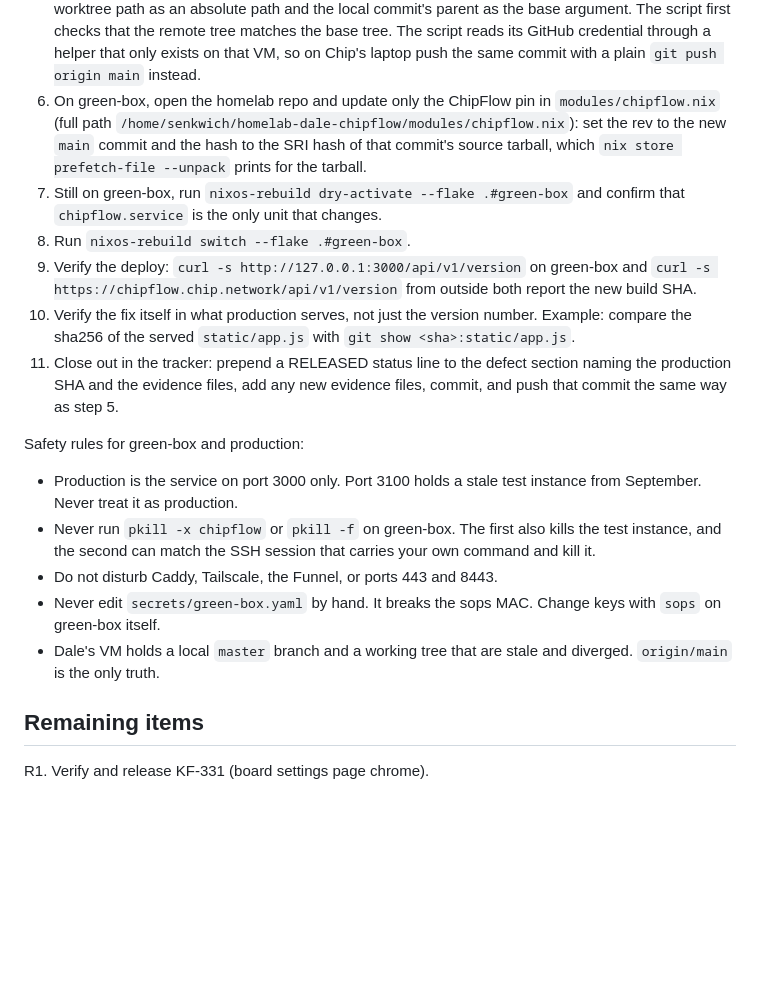
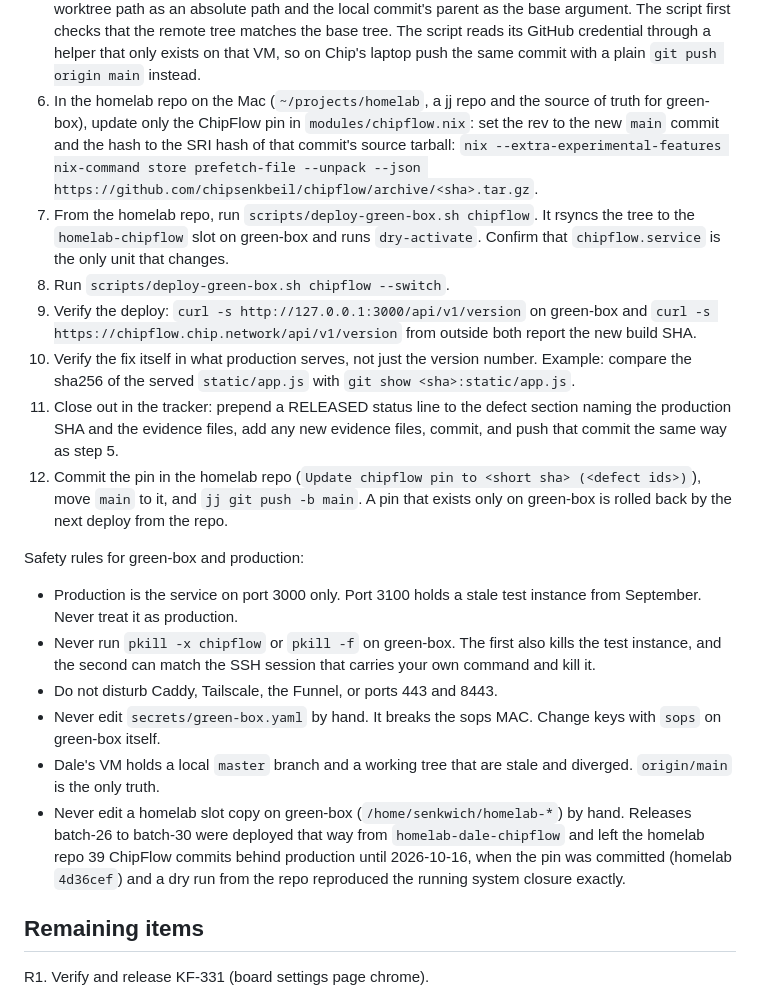
Before and after one commit to chipsenkbeil/chipflow, a Markdown page: .dev/HANDOFF.md, the part around the change. Rendered like a GitHub page; blank space fills up the shorter version.

Commit message:
Release procedure: deploy the ChipFlow pin through the homelab repo and commit it

```diff
--- a/.dev/HANDOFF.md
+++ b/.dev/HANDOFF.md
@@ -129,16 +129,17 @@ GitHub, then deploys to the home server (green-box) by pin update.
    script reads its GitHub credential through a helper that only
    exists on that VM, so on Chip's laptop push the same commit with a
    plain `git push origin main` instead.
-6. On green-box, open the homelab repo and update only the ChipFlow
-   pin in `modules/chipflow.nix` (full path
-   `/home/senkwich/homelab-dale-chipflow/modules/chipflow.nix`): set
-   the rev to the new `main` commit and the hash to the SRI hash of
-   that commit's source tarball, which `nix store prefetch-file
-   --unpack` prints for the tarball.
-7. Still on green-box, run
-   `nixos-rebuild dry-activate --flake .#green-box` and confirm that
-   `chipflow.service` is the only unit that changes.
-8. Run `nixos-rebuild switch --flake .#green-box`.
+6. In the homelab repo on the Mac (`~/projects/homelab`, a jj repo
+   and the source of truth for green-box), update only the ChipFlow
+   pin in `modules/chipflow.nix`: set the rev to the new `main`
+   commit and the hash to the SRI hash of that commit's source
+   tarball:
+   `nix --extra-experimental-features nix-command store prefetch-file --unpack --json https://github.com/chipsenkbeil/chipflow/archive/<sha>.tar.gz`.
+7. From the homelab repo, run `scripts/deploy-green-box.sh chipflow`.
+   It rsyncs the tree to the `homelab-chipflow` slot on green-box and
+   runs `dry-activate`. Confirm that `chipflow.service` is the only
+   unit that changes.
+8. Run `scripts/deploy-green-box.sh chipflow --switch`.
 9. Verify the deploy: `curl -s http://127.0.0.1:3000/api/v1/version`
    on green-box and `curl -s
    https://chipflow.chip.network/api/v1/version` from outside both
@@ -150,6 +151,10 @@ GitHub, then deploys to the home server (green-box) by pin update.
     defect section naming the production SHA and the evidence files,
     add any new evidence files, commit, and push that commit the
     same way as step 5.
+12. Commit the pin in the homelab repo
+    (`Update chipflow pin to <short sha> (<defect ids>)`), move `main`
+    to it, and `jj git push -b main`. A pin that exists only on
+    green-box is rolled back by the next deploy from the repo.
 
 Safety rules for green-box and production:
 
@@ -164,6 +169,12 @@ Safety rules for green-box and production:
   MAC. Change keys with `sops` on green-box itself.
 - Dale's VM holds a local `master` branch and a working tree that
   are stale and diverged. `origin/main` is the only truth.
+- Never edit a homelab slot copy on green-box (`/home/senkwich/homelab-*`)
+  by hand. Releases batch-26 to batch-30 were deployed that way from
+  `homelab-dale-chipflow` and left the homelab repo 39 ChipFlow commits
+  behind production until 2026-10-16, when the pin was committed
+  (homelab `4d36cef`) and a dry run from the repo reproduced the
+  running system closure exactly.
 
 ## Remaining items
 
```
